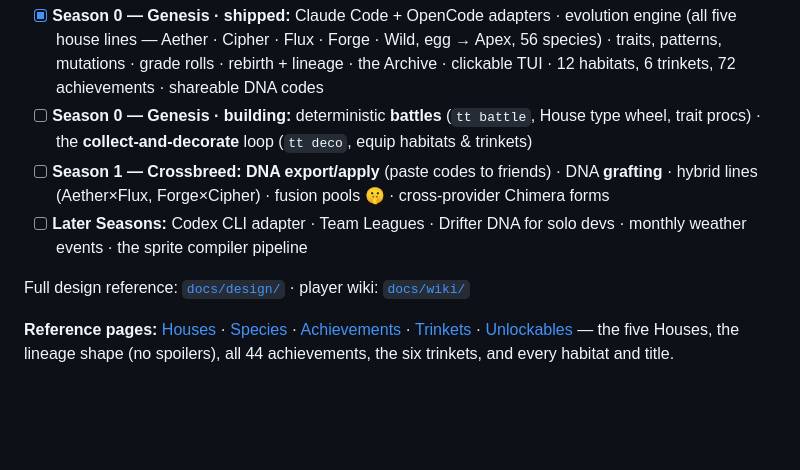
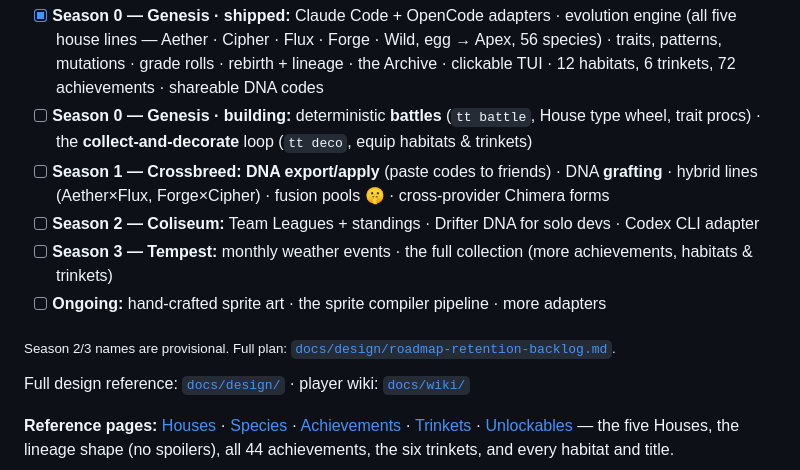
Before and after one commit to zivkong/token-tamers, a Markdown page: README.md, the part around the change. Drawn GitHub-style; blank space fills up the shorter version.

```diff
--- a/README.md
+++ b/README.md
@@ -232,8 +232,12 @@ screenshot it. That's the point.
 - [ ] **Season 1 — Crossbreed:** **DNA export/apply** (paste codes to friends) · DNA
       **grafting** · hybrid lines (Aether×Flux, Forge×Cipher) · fusion pools 🤫 · cross-provider
       Chimera forms
-- [ ] **Later Seasons:** Codex CLI adapter · Team Leagues · Drifter DNA for solo devs · monthly
-      weather events · the sprite compiler pipeline
+- [ ] **Season 2 — Coliseum:** Team Leagues + standings · Drifter DNA for solo devs · Codex CLI adapter
+- [ ] **Season 3 — Tempest:** monthly weather events · the full collection (more achievements,
+      habitats & trinkets)
+- [ ] **Ongoing:** hand-crafted sprite art · the sprite compiler pipeline · more adapters
+
+<sub>Season 2/3 names are provisional. Full plan: [`docs/design/roadmap-retention-backlog.md`](docs/design/roadmap-retention-backlog.md).</sub>
 
 Full design reference: [`docs/design/`](docs/design/) · player wiki: [`docs/wiki/`](docs/wiki/)
 
```
Also changed, not shown: CLAUDE.md (+9 -4 lines), docs/design/roadmap-retention-backlog.md (+200 -133 lines).
